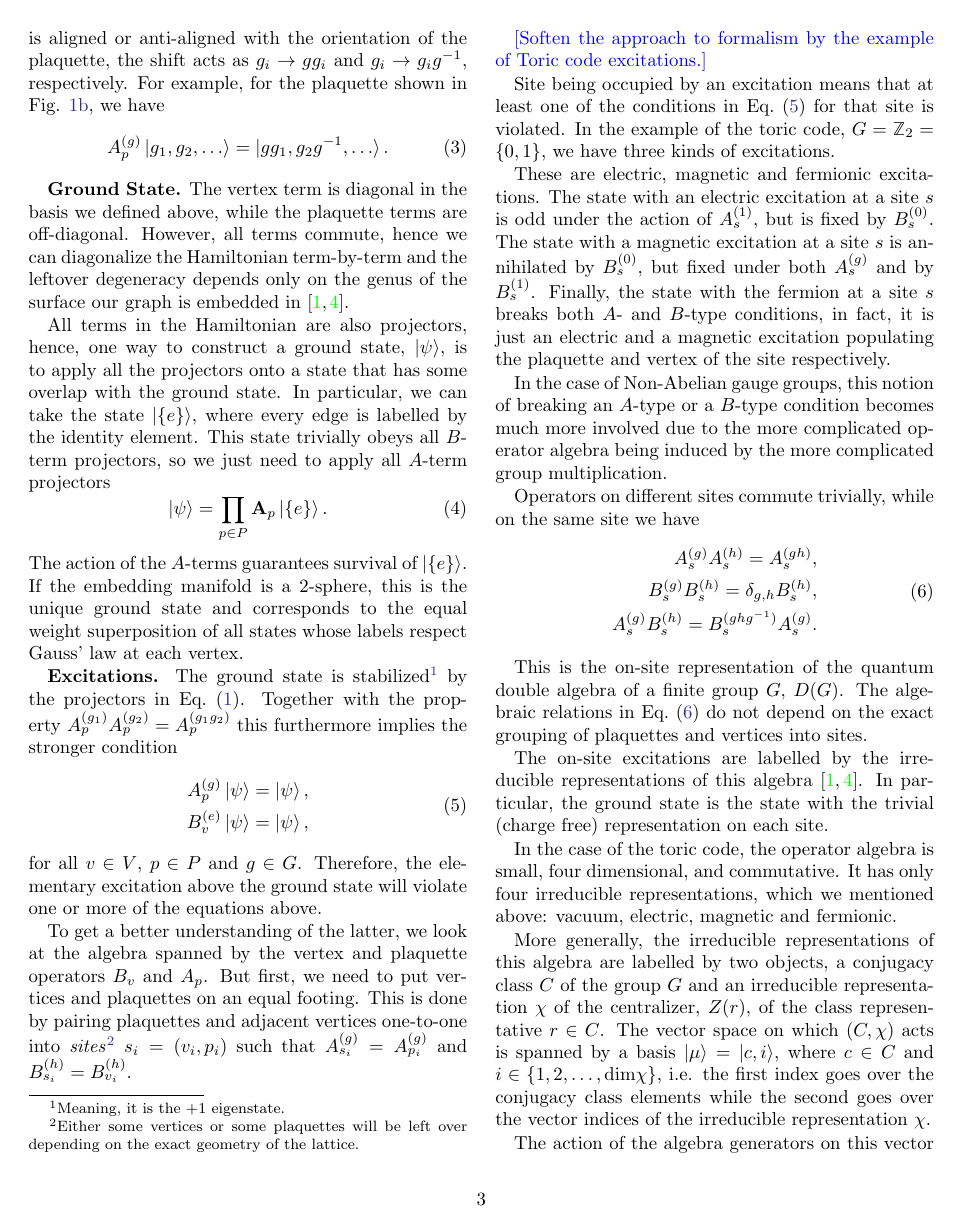
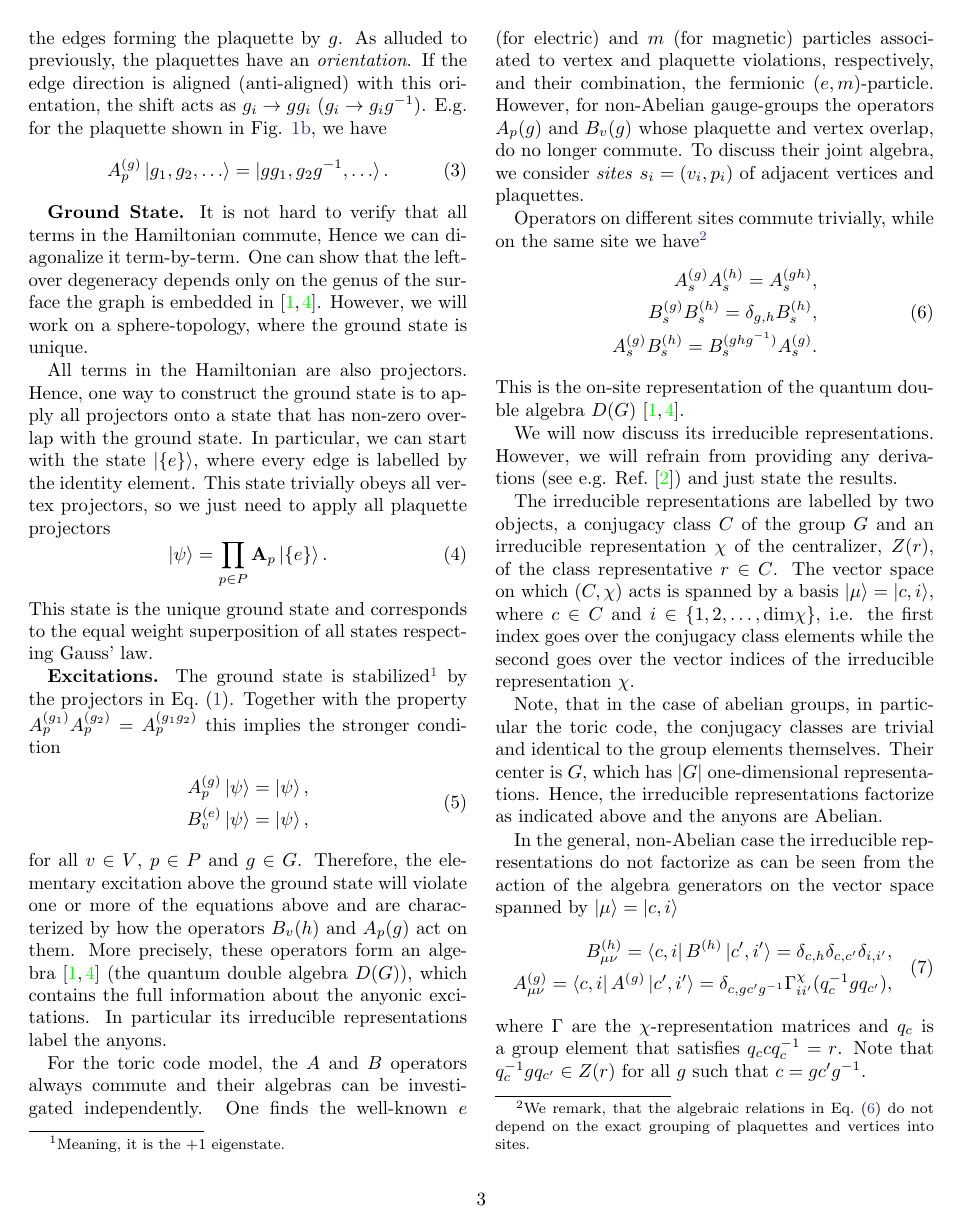
Before and after one commit to DaanTimmers/kitaevsim, a LaTeX paper (writeup/main.tex): page 3 of 23. Compiled offline with pdfLaTeX.

Commit message:
edit QM double GS+Excitations

```diff
--- a/writeup/main.tex
+++ b/writeup/main.tex
@@ -88,7 +84,7 @@ Gauss' law is then enforced by choosing $\mathbf B_v=B^{(e)}_v$, where $e$ denot
 
 The plaquette term
 	$\mathbf A_p=\frac{1}{|G|} \sum_{g \in G} A^{(g)}_p$
-is defined in terms of operators $A^{(g)}_p$ which shift the labels of the edges forming the plaquette by $g$. Again, to obtain a consistent model, the plaquettes are assigned an \emph{orientation} and depending on whether the edge direction is aligned or anti-aligned with the orientation of the plaquette, the shift acts as $g_i \rightarrow gg_i$ and $g_i \rightarrow g_ig^{-1}$, respectively. For example, for the plaquette shown in Fig. \ref{eqn:As_def}, we have
+is defined in terms of operators $A^{(g)}_p$ which shift the labels of the edges forming the plaquette by $g$. As alluded to previously, the plaquettes have an \emph{orientation}. If the edge direction is aligned (anti-aligned) with this orientation, the shift acts as $g_i \rightarrow gg_i$ ($g_i \rightarrow g_ig^{-1}$). E.g. for the plaquette shown in Fig. \ref{eqn:As_def}, we have
 \begin{equation}
 	A_p^{(g)}\ket{g_1, g_2, \ldots} = \ket{gg_1, g_2g^{-1}, \ldots}.
 \end{equation}
@@ -115,20 +111,19 @@ is defined in terms of operators $A^{(g)}_p$ which shift the labels of the edges
 
 
 
-\textbf{Ground State.} The vertex term is diagonal in the basis we defined above, while the plaquette terms are off-diagonal.
-However, all terms commute, hence we can diagonalize the Hamiltonian term-by-term and the leftover degeneracy depends only on the genus of the surface our graph is embedded in\cite{Kitaev_2003, cui2018topological}.
+\textbf{Ground State.} It is not hard to verify that all terms in the Hamiltonian commute, Hence we can diagonalize it term-by-term. One can show that the leftover degeneracy depends only on the genus of the surface the graph is embedded in\cite{Kitaev_2003, cui2018topological}. However, we will work on a sphere-topology, where the ground state is unique.
 
 % Used to be a Subsection "Ground State"
 
 %The form of the ground state depends heavily on the geometry of the graph the theory is defined on.
 %As an example, ground state degeneracy depends on the topology of the manifold the graph is embedded in.
 
-All terms in the Hamiltonian are also projectors, hence, one way to construct a ground state, $\ket{\psi}$, is to apply all the projectors onto a state that has some overlap with the ground state. In particular, we can take the state $\ket{\{e\}}$, where every edge is labelled by the identity element.
-This state trivially obeys all $B$-term projectors, so we just need to apply all $A$-term projectors
+All terms in the Hamiltonian are also projectors. Hence, one way to construct the ground state is to apply all projectors onto a state that has non-zero overlap with the ground state. In particular, we can start with the state $\ket{\{e\}}$, where every edge is labelled by the identity element.
+This state trivially obeys all vertex projectors, so we just need to apply all plaquette projectors
 \begin{equation}
     \ket{\psi} = \prod_{p \in P} \mathbf A_p \ket{\{e\}}.
 \end{equation}
-The action of the $A$-terms guarantees survival of $\ket{\{e\}}$. If the embedding manifold is a 2-sphere, this is the unique ground state and corresponds to the equal weight superposition of all states whose labels respect Gauss' law at each vertex.
+This state is the unique ground state and corresponds to the equal weight superposition of all states respecting Gauss' law.
 
 
 % Used to be a Subsection "Excitatons"
@@ -137,27 +132,29 @@ The action of the $A$-terms guarantees survival of $\ket{\{e\}}$. If the embeddi
 %\caro{Move this to GS section}: I do not agree that's better
 
 
-\textbf{Excitations.} The ground state is stabilized\footnote{Meaning, it is the $+1$ eigenstate.} by the projectors in Eq.~\eqref{eqn:ham}. Together with the property $A_p^{(g_1)}A_p^{(g_2)} = A_p^{(g_1 g_2)}$ this furthermore implies the stronger condition
+\textbf{Excitations.} The ground state is stabilized\footnote{Meaning, it is the $+1$ eigenstate.} by the projectors in Eq.~\eqref{eqn:ham}. Together with the property $A_p^{(g_1)}A_p^{(g_2)} = A_p^{(g_1 g_2)}$ this implies the stronger condition
 \begin{equation}
 \begin{split}
     A^{(g)}_p \ket{\psi} = \ket{\psi},\\
     B^{(e)}_v \ket{\psi} = \ket{\psi},
 \end{split}\label{eqn:ground_state}
 \end{equation}
-for all $v \in V$, $p \in P$ and $g \in G$. Therefore, the elementary excitation above the ground state will violate one or more of the equations above.
+for all $v \in V$, $p \in P$ and $g \in G$. Therefore, the elementary excitation above the ground state will violate one or more of the equations above and are characterized by how the operators $B_v(h)$ and $A_p(g)$ act on them. More precisely, these operators form an algebra\cite{cui2018topological, Kitaev_2003} (the quantum double algebra $D(G)$), which contains the full information about the anyonic excitations. In particular its irreducible representations label the anyons.
 
-To get a better understanding of the latter, we look at the algebra spanned by the vertex and plaquette operators $B_v$ and $A_p$. But first, we need to put vertices and plaquettes on an equal footing. This is done by pairing plaquettes and adjacent vertices one-to-one into \emph{sites}\footnote{Either some vertices or some plaquettes will be left over depending on the exact geometry of the lattice.} $s_i = (v_i, p_i)$ such that $A_{s_i}^{(g)} = A_{p_i}^{(g)}$ and $B_{s_i}^{(h)} = B_{v_i}^{(h)}$.
+For the toric code model, the $A$ and $B$ operators always commute and their algebras can be investigated independently. One finds the well-known $e$ (for electric) and $m$ (for magnetic) particles associated to vertex and plaquette violations, respectively, and their combination, the fermionic $(e,m)$-particle. However, for non-Abelian gauge-groups the operators $A_p(g)$ and $B_v(g)$ whose plaquette and vertex overlap, do no longer commute. To discuss their joint algebra, we consider \emph{sites}
+%\footnote{Either some vertices or some plaquettes will be left over depending on the exact geometry of the lattice.}
+ $s_i = (v_i, p_i)$ of adjacent vertices and plaquettes.
+%
+%\jovan{Soften the approach to formalism by the example of Toric code excitations.}
+%%
+%Site being occupied by an excitation means that at least one of the conditions in Eq.~\eqref{eqn:ground_state} for that site is violated. In the example of the toric code, $G = \mathbb{Z}_2 = \{0, 1\}$, we have three kinds of excitations.
+%
+%These are electric, magnetic and fermionic excitations. The state with an electric excitation at a site $s$ is odd under the action of $A_s^{(1)}$, but is fixed by $B_s^{(0)}$. The state with a magnetic excitation at a site $s$ is annihilated by $B_s^{(0)}$, but fixed under both $A_s^{(g)}$ and by $B_s^{(1)}$. Finally, the state with the fermion at a site $s$ breaks both $A$- and $B$-type conditions, in fact, it is just an electric and a magnetic excitation populating the plaquette and vertex of the site respectively.
 
-\jovan{Soften the approach to formalism by the example of Toric code excitations.}
+%
+%In the case of Non-Abelian gauge groups, this notion of breaking an $A$-type or a $B$-type condition becomes much more involved due to the more complicated operator algebra being induced by the more complicated group multiplication.
 
-Site being occupied by an excitation means that at least one of the conditions in Eq.~\eqref{eqn:ground_state} for that site is violated. In the example of the toric code, $G = \mathbb{Z}_2 = \{0, 1\}$, we have three kinds of excitations.
-
-These are electric, magnetic and fermionic excitations. The state with an electric excitation at a site $s$ is odd under the action of $A_s^{(1)}$, but is fixed by $B_s^{(0)}$. The state with a magnetic excitation at a site $s$ is annihilated by $B_s^{(0)}$, but fixed under both $A_s^{(g)}$ and by $B_s^{(1)}$. Finally, the state with the fermion at a site $s$ breaks both $A$- and $B$-type conditions, in fact, it is just an electric and a magnetic excitation populating the plaquette and vertex of the site respectively.
-
-
-In the case of Non-Abelian gauge groups, this notion of breaking an $A$-type or a $B$-type condition becomes much more involved due to the more complicated operator algebra being induced by the more complicated group multiplication.
-
-Operators on different sites commute trivially, while on the same site we have
+Operators on different sites commute trivially, while on the same site we have\footnote{We remark, that the algebraic relations in Eq.~\eqref{eqn:alg} do not depend on the exact grouping of plaquettes and vertices into sites.}
 \begin{equation}
     \begin{split}
         A_s^{(g)}A_s^{(h)} = A_s^{(gh)}, \\
@@ -165,20 +162,22 @@ Operators on different sites commute trivially, while on the same site we have
         A_s^{(g)}B_s^{(h)} = B_s^{(ghg^{-1})}A_s^{(g)}.
     \end{split}\label{eqn:alg}
 \end{equation}
+This is the on-site representation of the quantum double algebra $D(G)$
+\cite{cui2018topological, Kitaev_2003}.
 
-This is the on-site representation of the quantum double algebra of a finite group $G$, $D(G)$. The algebraic relations in Eq.~\eqref{eqn:alg} do not depend on the exact grouping of plaquettes and vertices into sites.
-
-The on-site excitations are labelled by the irreducible representations of this algebra \cite{cui2018topological, Kitaev_2003}. In particular, the ground state is the state with the trivial (charge free) representation on each site.
-
-In the case of the toric code, the operator algebra is small, four dimensional, and commutative. It has only four irreducible representations, which we mentioned above: vacuum, electric, magnetic and fermionic.
+%In particular, the ground state is the state with the trivial (charge free) representation on each site.
+%
+%In the case of the toric code, the operator algebra is small, four dimensional, and commutative. It has only four irreducible representations, which we mentioned above: vacuum, electric, magnetic and fermionic.
 
 %\caro{At some point we need to introduce the notion of pure charge, pure flux and a dyon, we should state the simplified expressions for pure charge and pure flux, and the notion of generalized conjugation in the dyon case, as we use this later on.}
 
-More generally, the irreducible representations of this algebra are labelled by two objects, a conjugacy class $C$ of the group $G$ and an irreducible representation $\chi$ of the centralizer, $Z(r)$, of the class representative $r \in C$. The vector space on which $(C, \chi)$ acts is spanned by a basis $\ket{\mu} = \ket{c, i}$, where $c \in C$ and $i \in \{1, 2, \ldots, \text{dim}\chi\}$, i.e. the first index goes over the conjugacy class elements while the second goes over the vector indices of the irreducible representation $\chi$.
+We will now discuss its irreducible representations. However, we will refrain from providing any derivations (see e.g. Ref.~\cite{Cui_2015}) and just state the results.
 
+The irreducible representations are labelled by two objects, a conjugacy class $C$ of the group $G$ and an irreducible representation $\chi$ of the centralizer, $Z(r)$, of the class representative $r \in C$. The vector space on which $(C, \chi)$ acts is spanned by a basis $\ket{\mu} = \ket{c, i}$, where $c \in C$ and $i \in \{1, 2, \ldots, \text{dim}\chi\}$, i.e. the first index goes over the conjugacy class elements while the second goes over the vector indices of the irreducible representation $\chi$.
 
-The action of the algebra generators on this vector space is
-%\caro{what happens with $i,i'$ in the first line?}
+Note, that in the case of abelian groups, in particular the toric code, the conjugacy classes are trivial and identical to the group elements themselves. Their center is $G$, which has $|G|$ one-dimensional representations. Hence, the irreducible representations factorize as indicated above and the anyons are Abelian.
+
+In the general, non-Abelian case the irreducible representations do not factorize as can be seen from the action of the algebra generators on the vector space spanned by $\ket{\mu}=\ket{c,i}$ %\caro{what happens with $i,i'$ in the first line?}
 \begin{equation}
     \begin{split}
         B^{(h)}_{\mu\nu}=\bra{c, i} B^{(h)} \ket{c', i'} = \delta_{c, h} \delta_{c, c'}\delta_{i, i'}, \\
```
Also changed, not shown: writeup/main.tex (29 more changed lines).
